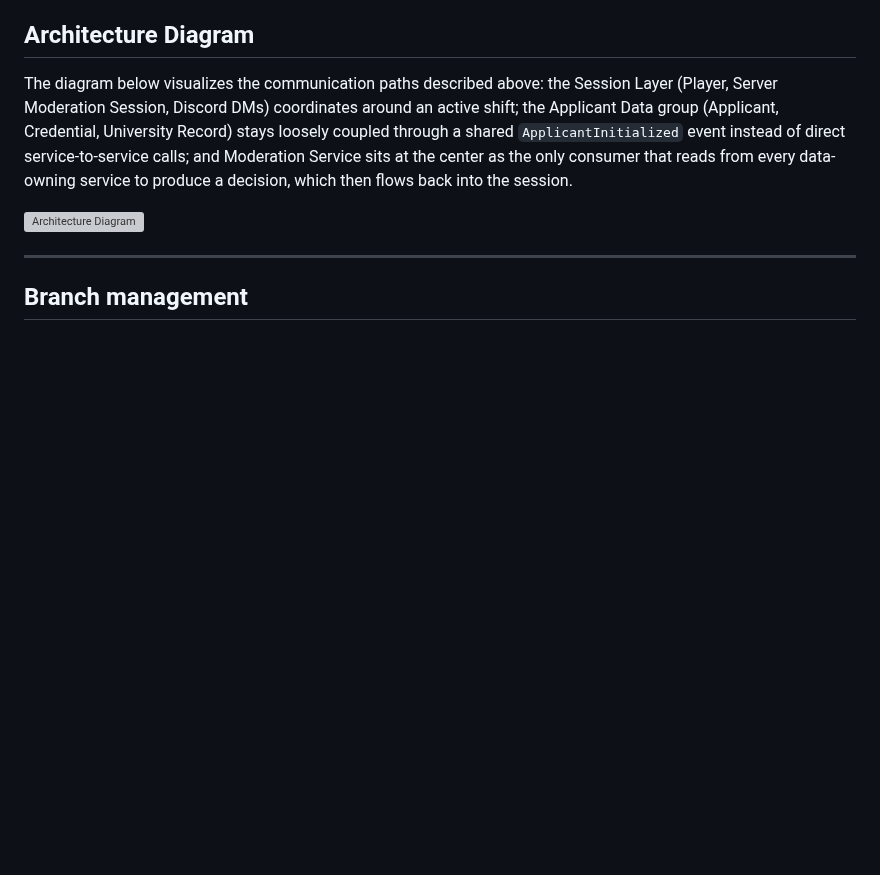
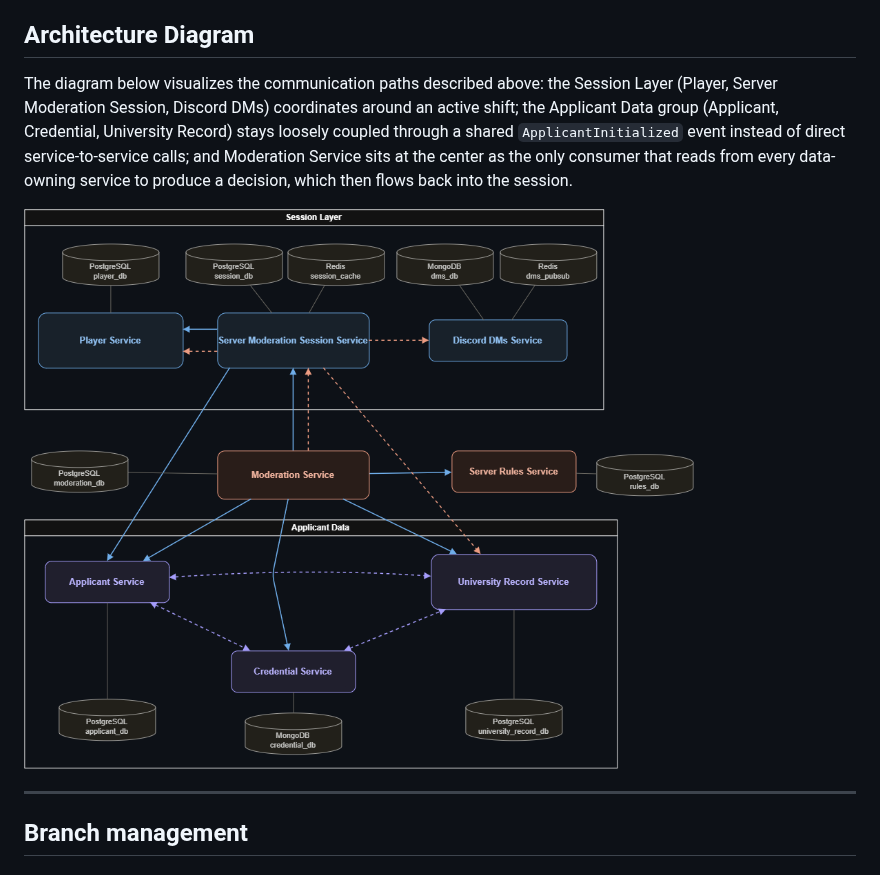
Before and after one commit to DdimaPos/pad-team-16-student-id-please, a Markdown page: README.md, the part around the change. Rendered like a GitHub page; pictures changed too: img/Architecture_2.drawio.png (added); blank space fills up the shorter version; grey boxes are pictures that could not be loaded.

Commit message:
[#3] - feat{architecture): add corrected version of architecture diagram

```diff
--- a/README.md
+++ b/README.md
@@ -88,7 +88,7 @@ The system is decomposed following a data ownership principle: for every piece o
 
 The diagram below visualizes the communication paths described above: the Session Layer (Player, Server Moderation Session, Discord DMs) coordinates around an active shift; the Applicant Data group (Applicant, Credential, University Record) stays loosely coupled through a shared `ApplicantInitialized` event instead of direct service-to-service calls; and Moderation Service sits at the center as the only consumer that reads from every data-owning service to produce a decision, which then flows back into the session.
 
-![Architecture Diagram](img/architecture_diagram.png)
+![Architecture Diagram](img/Architecture_2.drawio.png)
 
 ---
 
```
